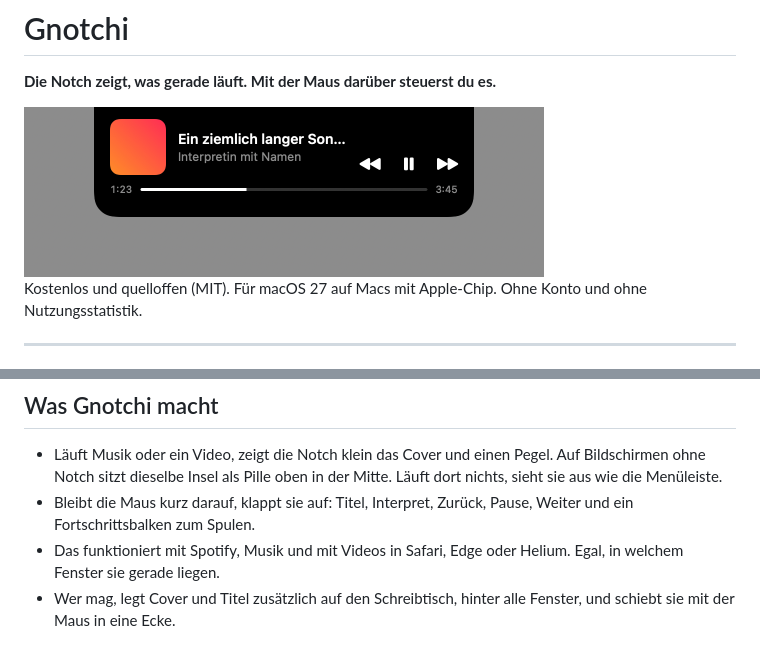
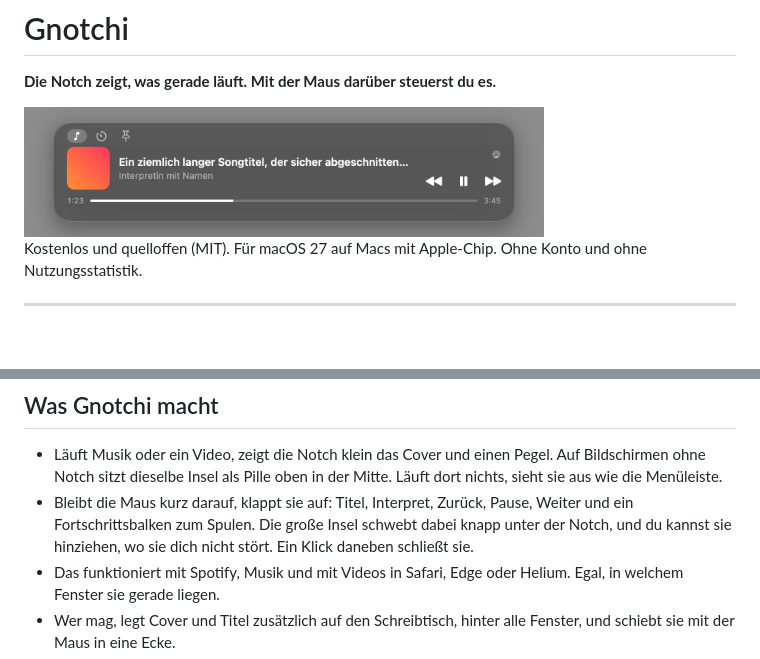
Before and after one commit to miwixyz/Gnotchi, a Markdown page: docs/ONE-PAGER.md, 2 parts joined by grey strips. Drawn GitHub-style; pictures changed too: docs/assets/render-insel-pille-gross.png; blank space fills up the shorter version.

Commit message:
0.22.0 — Schwebende große Insel
Co-Authored-By: Claude Opus 5.5 <noreply@anthropic.com>

```diff
--- a/docs/ONE-PAGER.md
+++ b/docs/ONE-PAGER.md
@@ -22,7 +22,8 @@ App aus. Ich wollte eine Insel, die so aussieht, als hätte Apple sie gebaut, un
 - Läuft Musik oder ein Video, zeigt die Notch klein das Cover und einen Pegel. Auf Bildschirmen
   ohne Notch sitzt dieselbe Insel als Pille oben in der Mitte. Läuft dort nichts, sieht sie aus wie die Menüleiste.
 - Bleibt die Maus kurz darauf, klappt sie auf: Titel, Interpret, Zurück, Pause, Weiter und ein
-  Fortschrittsbalken zum Spulen.
+  Fortschrittsbalken zum Spulen. Die große Insel schwebt dabei knapp unter der Notch, und du kannst sie
+  hinziehen, wo sie dich nicht stört. Ein Klick daneben schließt sie.
 - Das funktioniert mit Spotify, Musik und mit Videos in Safari, Edge oder Helium. Egal, in
   welchem Fenster sie gerade liegen.
 - Wer mag, legt Cover und Titel zusätzlich auf den Schreibtisch, hinter alle Fenster, und schiebt sie mit der Maus in eine Ecke.
```
Also changed, not shown: CHANGELOG.md (+2 -0 lines), Gnotchi/Resources/CHANGELOG.md (+2 -0 lines), docs/assets/render-insel-notch-gross-anderes-geraet.png, docs/assets/render-insel-pille-gross-airplay.png, 1 other file.
